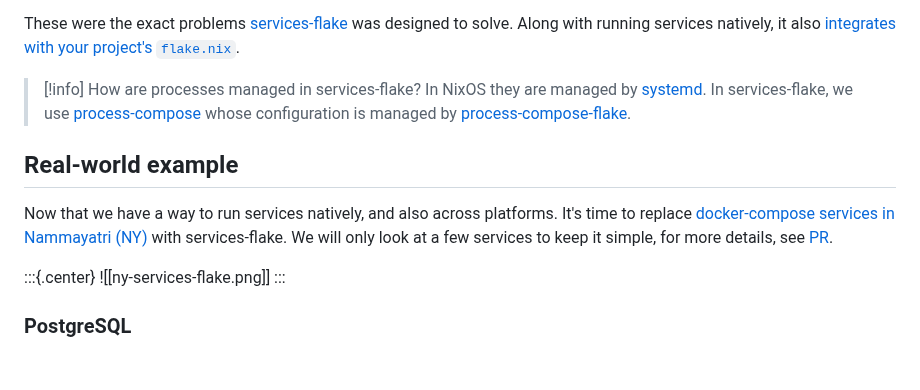
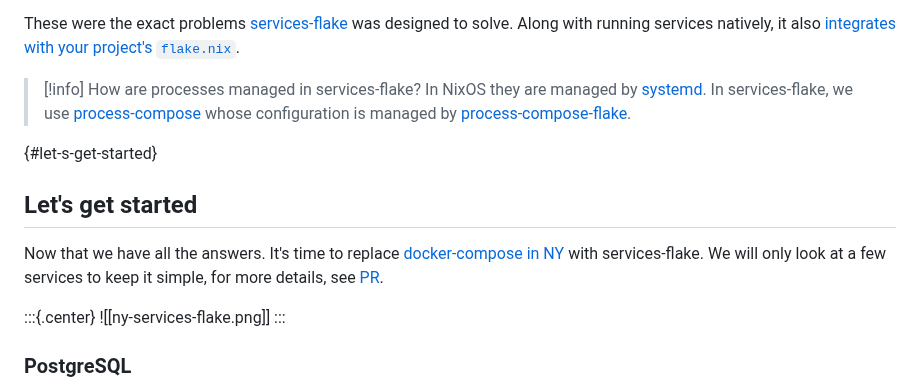
Before and after one commit to nixos-asia/website, a Markdown page: en/replacing-docker-compose.md, the part around the change. Rendered like a GitHub page; blank space fills up the shorter version.

Commit message:
real-world example -> let's get started

```diff
--- a/en/replacing-docker-compose.md
+++ b/en/replacing-docker-compose.md
@@ -42,9 +42,11 @@ These were the exact problems [services-flake](https://community.flake.parts/ser
 >[!info] How are processes managed in services-flake?
 > In NixOS they are managed by [systemd](https://en.wikipedia.org/wiki/Systemd). In services-flake, we use [process-compose](https://github.com/F1bonacc1/process-compose) whose configuration is managed by [process-compose-flake](https://community.flake.parts/process-compose-flake).
 
-## Real-world example
+{#let-s-get-started}
 
-Now that we have a way to run services natively, and also across platforms. It's time to replace [docker-compose services in Nammayatri (NY)](https://github.com/nammayatri/nammayatri/blob/f056bb994fbf9adefa454319032ca35c34ea65bc/Backend/nix/arion-configuration.nix) with services-flake. We will only look at a few services to keep it simple, for more details, see [PR](https://github.com/nammayatri/nammayatri/pull/3718).
+## Let's get started
+
+Now that we have all the answers. It's time to replace [docker-compose in NY](https://github.com/nammayatri/nammayatri/blob/f056bb994fbf9adefa454319032ca35c34ea65bc/Backend/nix/arion-configuration.nix) with services-flake. We will only look at a few services to keep it simple, for more details, see [PR](https://github.com/nammayatri/nammayatri/pull/3718).
 
 :::{.center}
 ![[ny-services-flake.png]]
```
